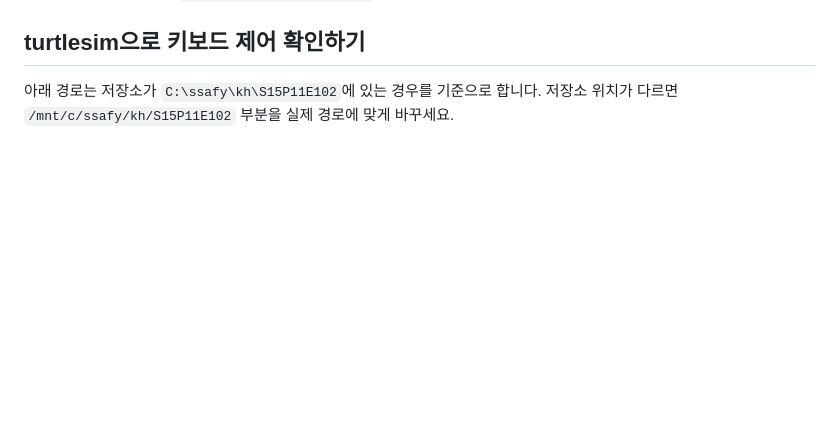
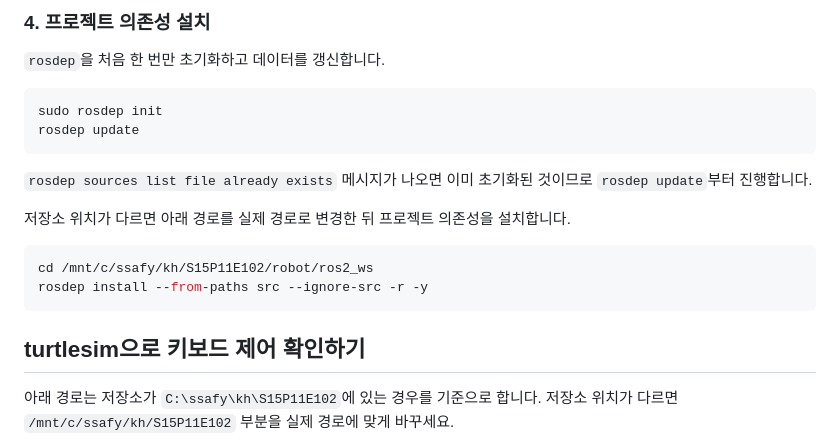
Before and after one commit to bomi-aiot/BOMI, a Markdown page: robot/README.md, the part around one of its changes. Drawn GitHub-style; blank space fills up the shorter version.

````diff
--- a/robot/README.md
+++ b/robot/README.md
@@ -14,3 +91,20 @@ Ubuntu 22.04, ROS 2 Humble, Python 3.10을 기준으로 하는 로봇 워크스
+### 4. 프로젝트 의존성 설치
+
+`rosdep`을 처음 한 번만 초기화하고 데이터를 갱신합니다.
+
+```bash
+sudo rosdep init
+rosdep update
+```
+
+`rosdep sources list file already exists` 메시지가 나오면 이미 초기화된 것이므로 `rosdep update`부터 진행합니다.
+
+저장소 위치가 다르면 아래 경로를 실제 경로로 변경한 뒤 프로젝트 의존성을 설치합니다.
+
+```bash
+cd /mnt/c/ssafy/kh/S15P11E102/robot/ros2_ws
+rosdep install --from-paths src --ignore-src -r -y
+```
 
 ## turtlesim으로 키보드 제어 확인하기
 
````
Also changed, not shown: other parts of robot/README.md (+77 -0 lines).
